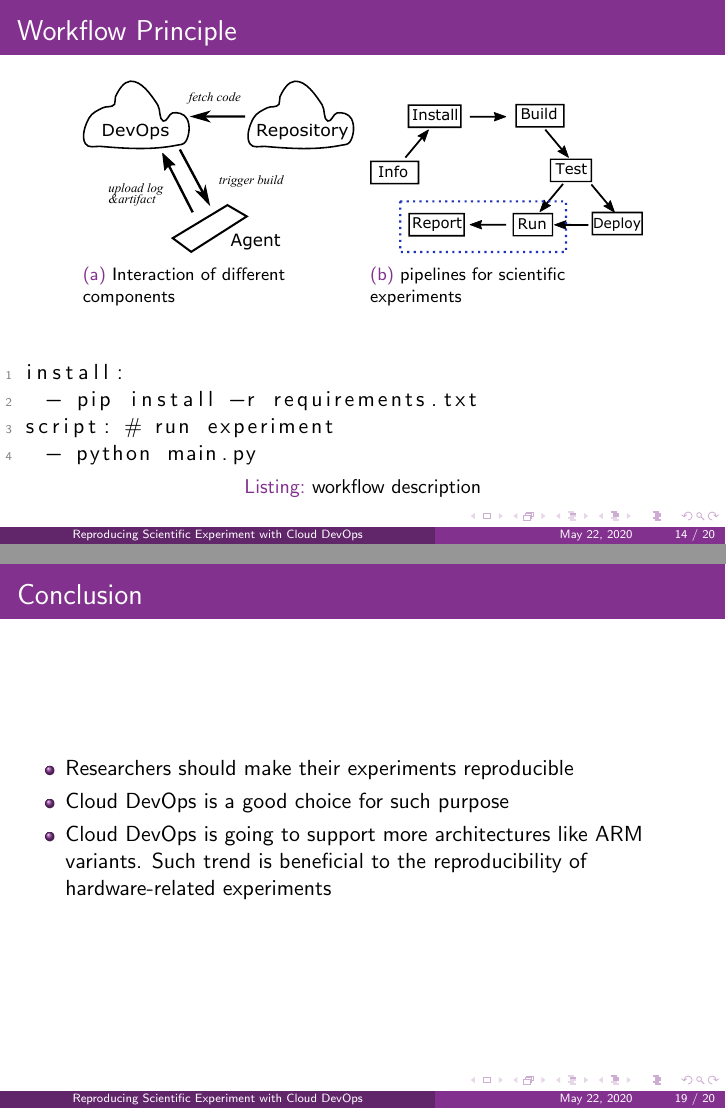
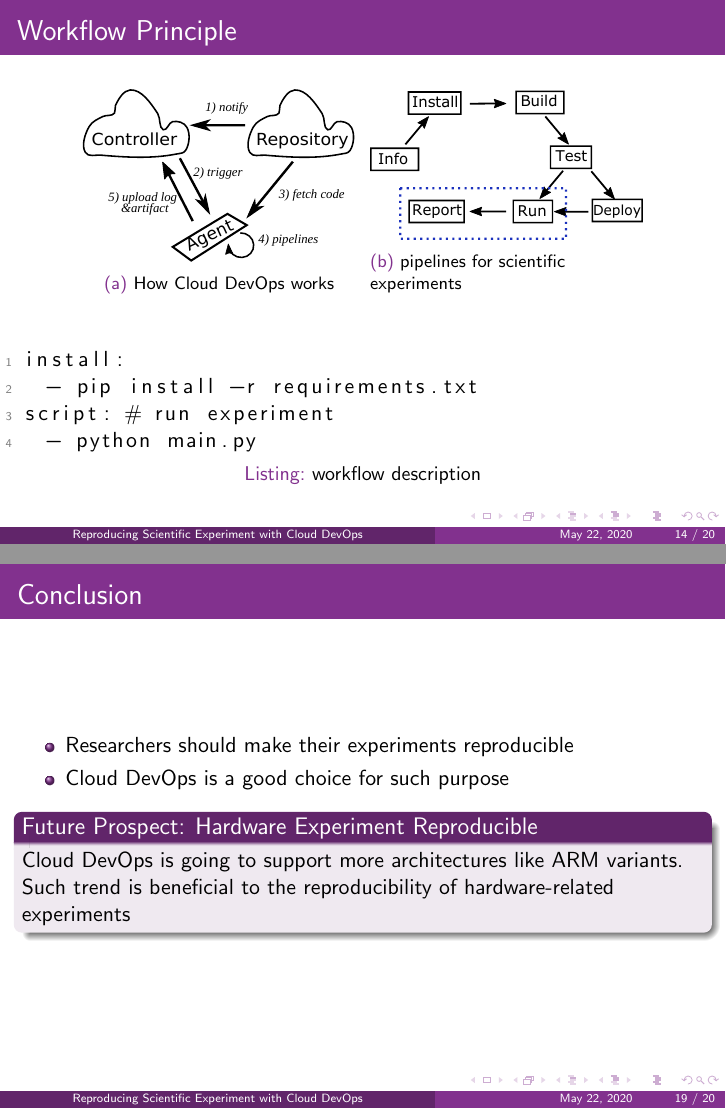
Before and after one commit to zhaofeng-shu33/CiSE_paper, LaTeX slides (presentation/devops.tex): pages 14 and 19 of 20, joined at a grey line. Compiled offline with pdfLaTeX.

Commit message:
improve illustration for mechanism of DevOps

```diff
--- a/presentation/devops.tex
+++ b/presentation/devops.tex
@@ -201,7 +201,7 @@ python: 3.6
 \centering
 \begin{subfigure}{0.4\textwidth}
 \includegraphics[width=\textwidth]{../principal.pdf}
-\caption{Interaction of different components}
+\caption{How Cloud DevOps works}
 \end{subfigure}~
 \begin{subfigure}{0.4\textwidth}
 \includegraphics[width=\textwidth]{../workflow.pdf}
@@ -259,9 +261,11 @@ Our program finishes in 4.3 minutes and consumes 3.1GB memory.
 \begin{itemize}
 \item Researchers should make their experiments reproducible
 \item Cloud DevOps is a good choice for such purpose
-\item Cloud DevOps is going to support more architectures like ARM variants.
+\end{itemize}
+\begin{block}{Future Prospect: Hardware Experiment Reproducible}
+Cloud DevOps is going to support more architectures like ARM variants.
 Such trend is beneficial to the reproducibility of hardware-related experiments
-\end{itemize}
+\end{block}
 \end{frame}
 
 \begin{frame}
```
Also changed, not shown: principal.pdf, principal.svg, presentation/devops.tex (10 more changed lines).
